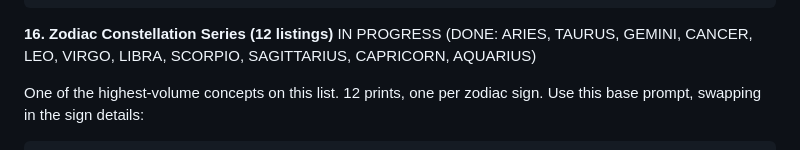
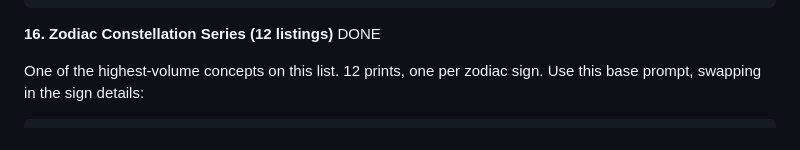
Before and after one commit to reececrowther/dynodesigns-agent, a Markdown page: plan.md, the part around the change. Drawn GitHub-style.

Commit message:
Mark #16 done

````diff
--- a/plan.md
+++ b/plan.md
@@ -243,7 +243,7 @@ texture, warm atmospheric lighting, highly detailed, wall art
 print quality, 4K resolution
 ```
 
-**16. Zodiac Constellation Series (12 listings)** IN PROGRESS (DONE: ARIES, TAURUS, GEMINI, CANCER, LEO, VIRGO, LIBRA, SCORPIO, SAGITTARIUS, CAPRICORN, AQUARIUS)
+**16. Zodiac Constellation Series (12 listings)** DONE
 
 One of the highest-volume concepts on this list. 12 prints, one per
 zodiac sign. Use this base prompt, swapping in the sign details:
````
